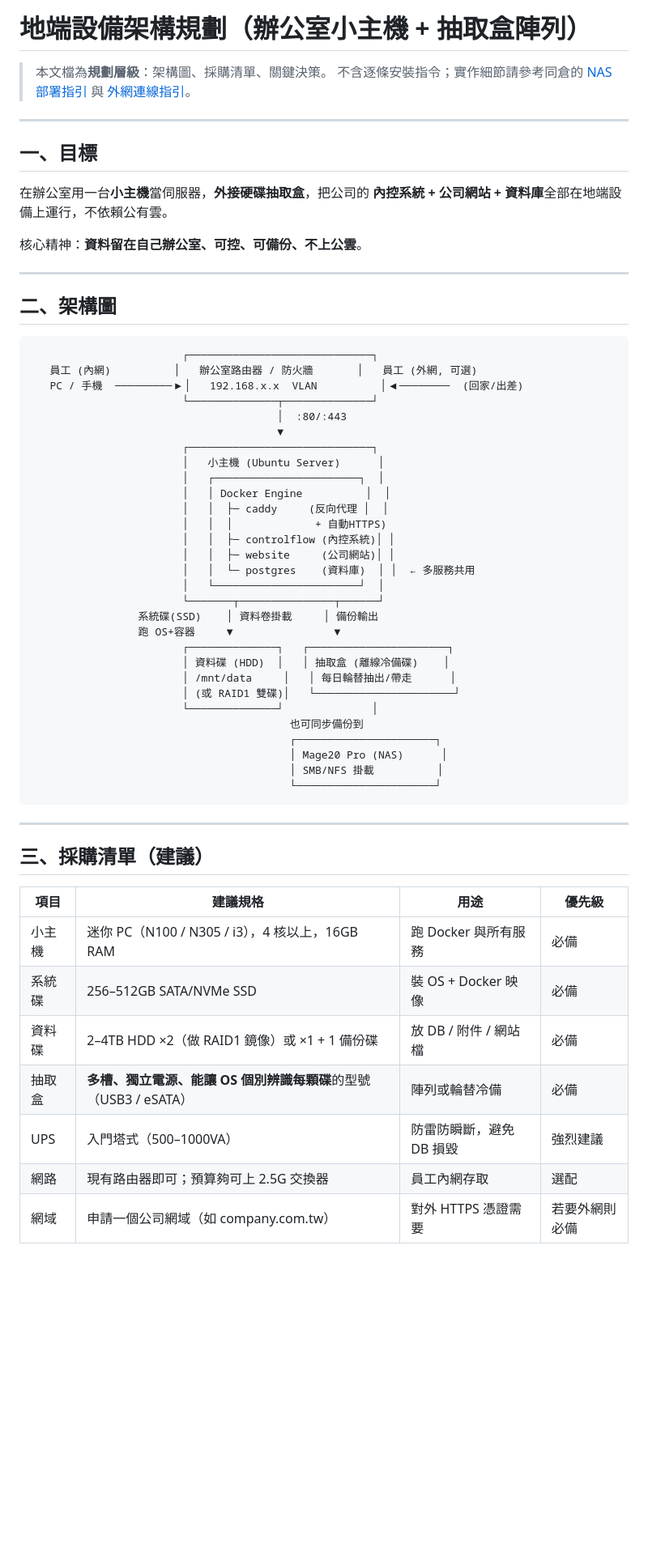
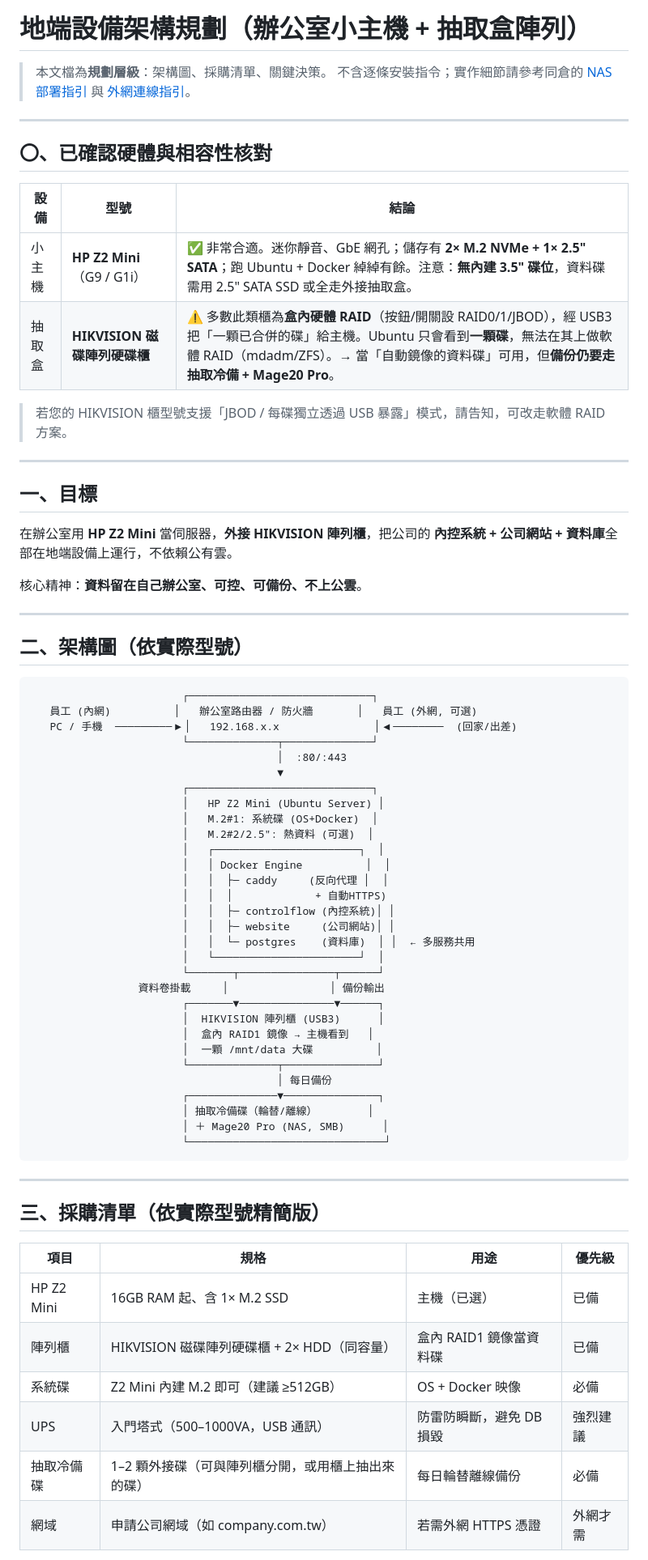
Before and after one commit to chihkaiyeh/controlflow, a Markdown page: docs/on-prem-infra-plan.md, the part around one of its changes. Shown at 81% size. Rendered like a GitHub page; blank space fills up the shorter version.

````diff
--- a/docs/on-prem-infra-plan.md
+++ b/docs/on-prem-infra-plan.md
@@ -6,26 +6,39 @@
 
 ---
 
+## 〇、已確認硬體與相容性核對
+
+| 設備 | 型號 | 結論 |
+|------|------|------|
+| 小主機 | **HP Z2 Mini**（G9 / G1i） | ✅ 非常合適。迷你靜音、GbE 網孔；儲存有 **2× M.2 NVMe + 1× 2.5" SATA**；跑 Ubuntu + Docker 綽綽有餘。注意：**無內建 3.5" 碟位**，資料碟需用 2.5" SATA SSD 或全走外接抽取盒。 |
+| 抽取盒 | **HIKVISION 磁碟陣列硬碟櫃** | ⚠️ 多數此類櫃為**盒內硬體 RAID**（按鈕/開關設 RAID0/1/JBOD），經 USB3 把「一顆已合併的碟」給主機。Ubuntu 只會看到**一顆碟**，無法在其上做軟體 RAID（mdadm/ZFS）。→ 當「自動鏡像的資料碟」可用，但**備份仍要走抽取冷備 + Mage20 Pro**。 |
+
+> 若您的 HIKVISION 櫃型號支援「JBOD / 每碟獨立透過 USB 暴露」模式，請告知，可改走軟體 RAID 方案。
+
+---
+
 ## 一、目標
 
-在辦公室用一台**小主機**當伺服器，**外接硬碟抽取盒**，把公司的
+在辦公室用 **HP Z2 Mini** 當伺服器，**外接 HIKVISION 陣列櫃**，把公司的
 **內控系統 + 公司網站 + 資料庫**全部在地端設備上運行，不依賴公有雲。
 
 核心精神：**資料留在自己辦公室、可控、可備份、不上公雲**。
 
 ---
 
-## 二、架構圖
+## 二、架構圖（依實際型號）
 
 ```
                         ┌─────────────────────────────┐
    員工 (內網)          │   辦公室路由器 / 防火牆       │   員工 (外網, 可選)
-   PC / 手機  ─────────▶│   192.168.x.x  VLAN          │◀────────  (回家/出差)
+   PC / 手機  ─────────▶│   192.168.x.x               │◀────────  (回家/出差)
                         └──────────────┬──────────────┘
                                        │  :80/:443
                                        ▼
                         ┌─────────────────────────────┐
-                        │   小主機 (Ubuntu Server)      │
+                        │   HP Z2 Mini (Ubuntu Server) │
+                        │   M.2#1: 系統碟 (OS+Docker)  │
+                        │   M.2#2/2.5": 熱資料 (可選)  │
                         │   ┌───────────────────────┐  │
                         │   │ Docker Engine          │  │
                         │   │  ├─ caddy     (反向代理 │  │
@@ -35,31 +48,29 @@
                         │   │  └─ postgres    (資料庫)  │ │  ← 多服務共用
                         │   └───────────────────────┘  │
                         └───────┬───────────────┬──────┘
-                 系統碟(SSD)    │ 資料卷掛載     │ 備份輸出
-                 跑 OS+容器     ▼                ▼
-                        ┌──────────────┐   ┌──────────────────────┐
-                        │ 資料碟 (HDD)  │   │ 抽取盒 (離線冷備碟)    │
-                        │ /mnt/data     │   │ 每日輪替抽出/帶走      │
-                        │ (或 RAID1 雙碟)│   └──────────────────────┘
-                        └──────────────┘              │
-                                         也可同步備份到
-                                         ┌──────────────────────┐
-                                         │ Mage20 Pro (NAS)      │
-                                         │ SMB/NFS 掛載          │
-                                         └──────────────────────┘
+                 資料卷掛載     │                │ 備份輸出
+                        ┌───────▼───────────────▼──────┐
+                        │  HIKVISION 陣列櫃 (USB3)      │
+                        │  盒內 RAID1 鏡像 → 主機看到   │
+                        │  一顆 /mnt/data 大碟          │
+                        └──────────────┬───────────────┘
+                                       │ 每日備份
+                        ┌──────────────▼───────────────┐
+                        │ 抽取冷備碟（輪替/離線）        │
+                        │ ＋ Mage20 Pro (NAS, SMB)      │
+                        └───────────────────────────────┘
 ```
 
 ---
 
-## 三、採購清單（建議）
+## 三、採購清單（依實際型號精簡版）
 
-| 項目 | 建議規格 | 用途 | 優先級 |
-|------|----------|------|--------|
-| 小主機 | 迷你 PC（N100 / N305 / i3），4 核以上，16GB RAM | 跑 Docker 與所有服務 | 必備 |
-| 系統碟 | 256–512GB SATA/NVMe SSD | 裝 OS + Docker 映像 | 必備 |
-| 資料碟 | 2–4TB HDD ×2（做 RAID1 鏡像）或 ×1 + 1 備份碟 | 放 DB / 附件 / 網站檔 | 必備 |
-| 抽取盒 | **多槽、獨立電源、能讓 OS 個別辨識每顆碟**的型號（USB3 / eSATA） | 陣列或輪替冷備 | 必備 |
-| UPS | 入門塔式（500–1000VA） | 防雷防瞬斷，避免 DB 損毀 | 強烈建議 |
-| 網路 | 現有路由器即可；預算夠可上 2.5G 交換器 | 員工內網存取 | 選配 |
-| 網域 | 申請一個公司網域（如 company.com.tw） | 對外 HTTPS 憑證需要 | 若要外網則必備 |
+| 項目 | 規格 | 用途 | 優先級 |
+|------|------|------|--------|
+| HP Z2 Mini | 16GB RAM 起、含 1× M.2 SSD | 主機（已選） | 已備 |
+| 陣列櫃 | HIKVISION 磁碟陣列硬碟櫃 + 2× HDD（同容量） | 盒內 RAID1 鏡像當資料碟 | 已備 |
+| 系統碟 | Z2 Mini 內建 M.2 即可（建議 ≥512GB） | OS + Docker 映像 | 必備 |
+| UPS | 入門塔式（500–1000VA，USB 通訊） | 防雷防瞬斷，避免 DB 損毀 | 強烈建議 |
+| 抽取冷備碟 | 1–2 顆外接碟（可與陣列櫃分開，或用櫃上抽出來的碟） | 每日輪替離線備份 | 必備 |
+| 網域 | 申請公司網域（如 company.com.tw） | 若需外網 HTTPS 憑證 | 外網才需 |
 
````
Also changed, not shown: other parts of docs/on-prem-infra-plan.md (+58 -30 lines).
